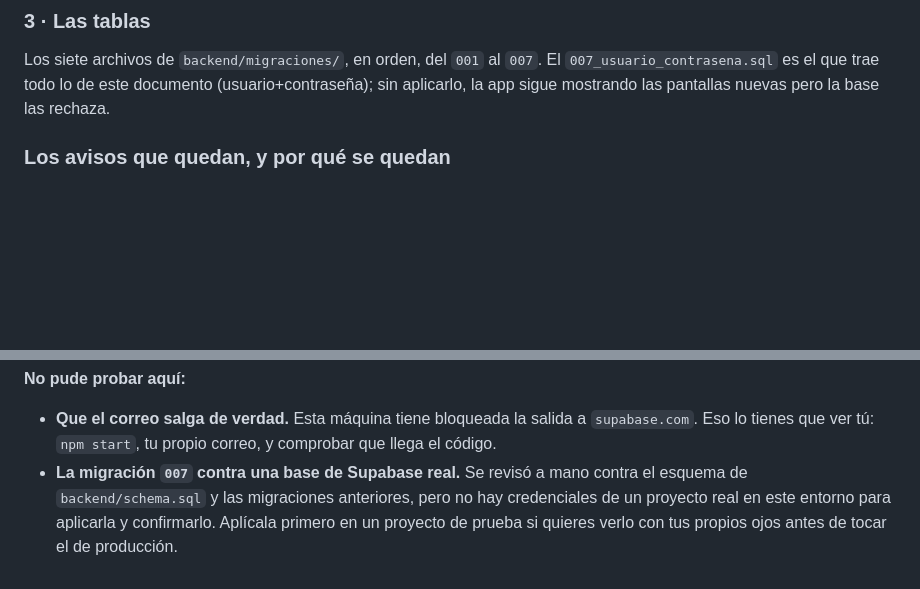
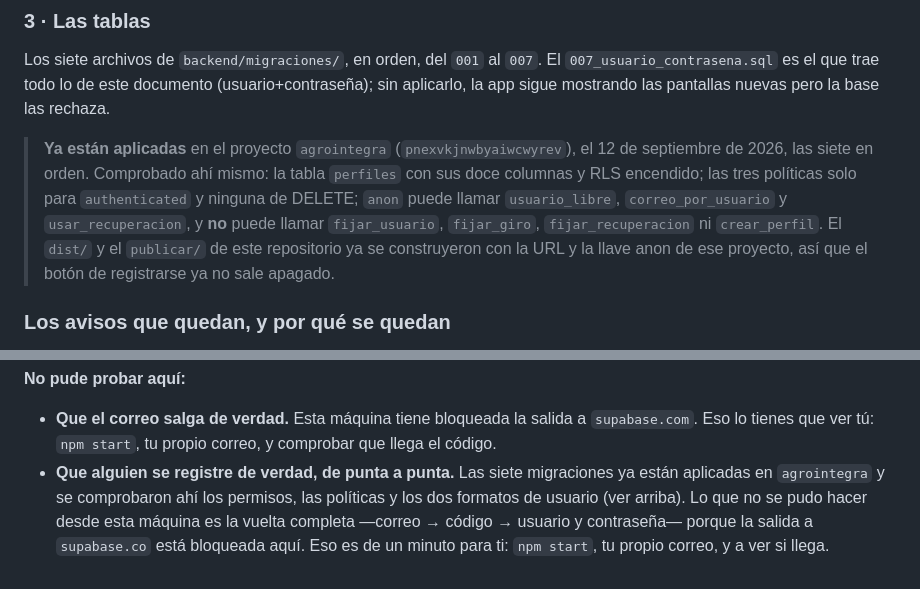
Before and after one commit to davac76400-del/proyecto-oaxaca, a Markdown page: docs/08-acceso-por-codigo.md, 2 parts joined by grey strips. Drawn GitHub-style; blank space fills up the shorter version.

Commit message:
Anotar en la documentación que las migraciones ya se aplicaron
El documento decía que no había credenciales de un proyecto real en este
entorno para aplicar la 007 y confirmarla. Ya las hay, y ya está aplicada
junto con las otras seis, así que la advertencia sobraba y desorientaba.

Queda anotado también qué se comprobó contra esa base (permisos de anon,
políticas de RLS, los dos formatos de usuario) y lo que sigue sin poder
probarse desde aquí: la vuelta completa del correo, que necesita salida a
supabase.co.

Co-Authored-By: Claude Opus 5 <noreply@anthropic.com>
Claude-Session: https://claude.ai/code/session_01YVhmvRGMcwDR5fTs6nqbD1

```diff
--- a/docs/08-acceso-por-codigo.md
+++ b/docs/08-acceso-por-codigo.md
@@ -236,6 +236,16 @@ El `007_usuario_contrasena.sql` es el que trae todo lo de este documento
 (usuario+contraseña); sin aplicarlo, la app sigue mostrando las pantallas
 nuevas pero la base las rechaza.
 
+> **Ya están aplicadas** en el proyecto `agrointegra`
+> (`pnexvkjnwbyaiwcwyrev`), el 12 de septiembre de 2026, las siete en orden.
+> Comprobado ahí mismo: la tabla `perfiles` con sus doce columnas y RLS
+> encendido; las tres políticas solo para `authenticated` y ninguna de
+> DELETE; `anon` puede llamar `usuario_libre`, `correo_por_usuario` y
+> `usar_recuperacion`, y **no** puede llamar `fijar_usuario`, `fijar_giro`,
+> `fijar_recuperacion` ni `crear_perfil`. El `dist/` y el `publicar/` de
+> este repositorio ya se construyeron con la URL y la llave anon de ese
+> proyecto, así que el botón de registrarse ya no sale apagado.
+
 ### Los avisos que quedan, y por qué se quedan
 
 El revisor de seguridad de Supabase marca varios avisos del tipo «esta
@@ -306,8 +316,10 @@ servidor real de `backend/servidor.js`):
 - **Que el correo salga de verdad.** Esta máquina tiene bloqueada la salida
   a `supabase.com`. Eso lo tienes que ver tú: `npm start`, tu propio correo,
   y comprobar que llega el código.
-- **La migración `007` contra una base de Supabase real.** Se revisó a mano
-  contra el esquema de `backend/schema.sql` y las migraciones anteriores,
-  pero no hay credenciales de un proyecto real en este entorno para
-  aplicarla y confirmarlo. Aplícala primero en un proyecto de prueba si
-  quieres verlo con tus propios ojos antes de tocar el de producción.
+- **Que alguien se registre de verdad, de punta a punta.** Las siete
+  migraciones ya están aplicadas en `agrointegra` y se comprobaron ahí los
+  permisos, las políticas y los dos formatos de usuario (ver arriba). Lo que
+  no se pudo hacer desde esta máquina es la vuelta completa —correo → código
+  → usuario y contraseña— porque la salida a `supabase.co` está bloqueada
+  aquí. Eso es de un minuto para ti: `npm start`, tu propio correo, y a ver
+  si llega.
```
